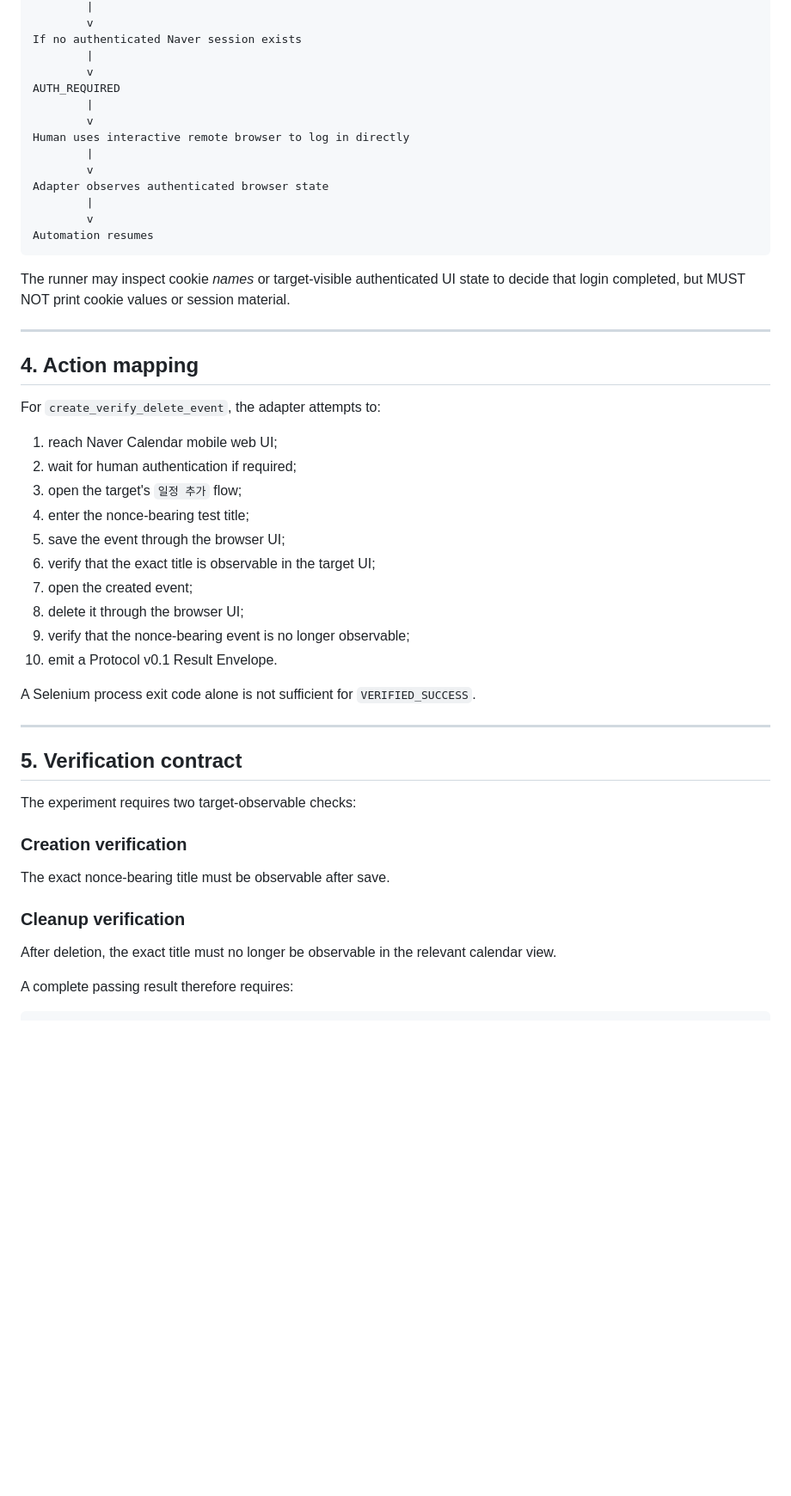
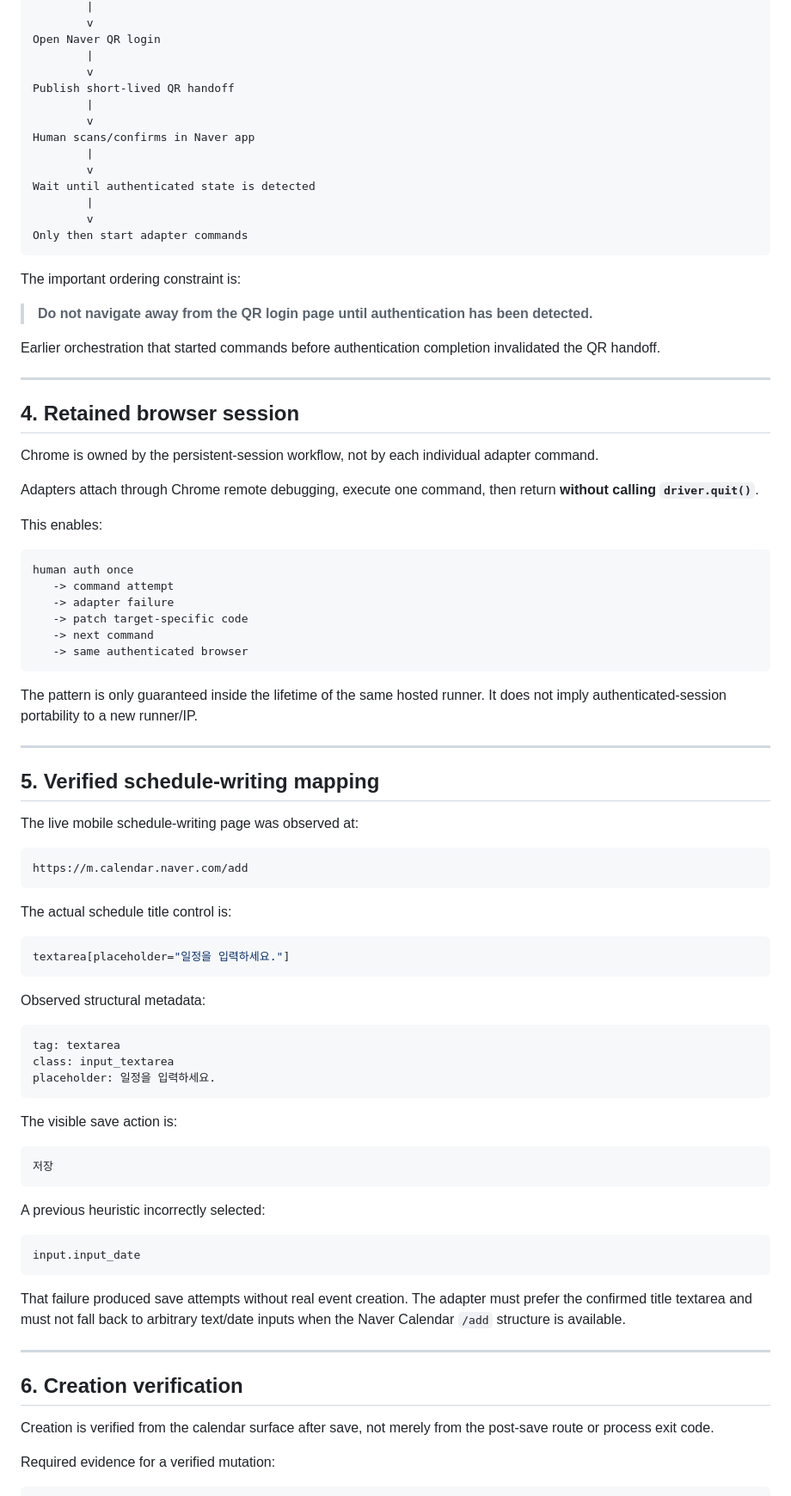
Before and after one commit to Valon-Jang/chatgpt-capability-bridge, a Markdown page: adapters/naver-calendar/ADAPTER.md, the part around one of its changes. Shown at 86% size. Rendered like a GitHub page; blank space fills up the shorter version.

Commit message:
Document verified Naver Calendar adapter behavior

````diff
--- a/adapters/naver-calendar/ADAPTER.md
+++ b/adapters/naver-calendar/ADAPTER.md
@@ -54,53 +83,90 @@ Bridge opens Naver Calendar
         |
         v
-If no authenticated Naver session exists
+Open Naver QR login
         |
         v
-AUTH_REQUIRED
+Publish short-lived QR handoff
         |
         v
-Human uses interactive remote browser to log in directly
+Human scans/confirms in Naver app
         |
         v
-Adapter observes authenticated browser state
+Wait until authenticated state is detected
         |
         v
-Automation resumes
+Only then start adapter commands
 ```
 
-The runner may inspect cookie *names* or target-visible authenticated UI state to decide that login completed, but MUST NOT print cookie values or session material.
+The important ordering constraint is:
+
+> **Do not navigate away from the QR login page until authentication has been detected.**
+
+Earlier orchestration that started commands before authentication completion invalidated the QR handoff.
 
 ---
 
-## 4. Action mapping
+## 4. Retained browser session
 
-For `create_verify_delete_event`, the adapter attempts to:
+Chrome is owned by the persistent-session workflow, not by each individual adapter command.
 
-1. reach Naver Calendar mobile web UI;
-2. wait for human authentication if required;
-3. open the target's `일정 추가` flow;
-4. enter the nonce-bearing test title;
-5. save the event through the browser UI;
-6. verify that the exact title is observable in the target UI;
-7. open the created event;
-8. delete it through the browser UI;
-9. verify that the nonce-bearing event is no longer observable;
-10. emit a Protocol v0.1 Result Envelope.
+Adapters attach through Chrome remote debugging, execute one command, then return **without calling `driver.quit()`**.
 
-A Selenium process exit code alone is not sufficient for `VERIFIED_SUCCESS`.
+This enables:
+
+```text
+human auth once
+   -> command attempt
+   -> adapter failure
+   -> patch target-specific code
+   -> next command
+   -> same authenticated browser
+```
+
+The pattern is only guaranteed inside the lifetime of the same hosted runner. It does not imply authenticated-session portability to a new runner/IP.
 
 ---
 
-## 5. Verification contract
+## 5. Verified schedule-writing mapping
 
-The experiment requires two target-observable checks:
+The live mobile schedule-writing page was observed at:
 
-### Creation verification
+```text
+https://m.calendar.naver.com/add
+```
 
-The exact nonce-bearing title must be observable after save.
+The actual schedule title control is:
 
-### Cleanup verification
+```css
+textarea[placeholder="일정을 입력하세요."]
+```
 
-After deletion, the exact title must no longer be observable in the relevant calendar view.
+Observed structural metadata:
 
-A complete passing result therefore requires:
+```text
+tag: textarea
+class: input_textarea
+placeholder: 일정을 입력하세요.
+```
+
+The visible save action is:
+
+```text
+저장
+```
+
+A previous heuristic incorrectly selected:
+
+```text
+input.input_date
+```
+
+That failure produced save attempts without real event creation. The adapter must prefer the confirmed title textarea and must not fall back to arbitrary text/date inputs when the Naver Calendar `/add` structure is available.
+
+---
+
+## 6. Creation verification
+
+Creation is verified from the calendar surface after save, not merely from the post-save route or process exit code.
+
+Required evidence for a verified mutation:
+
````
Also changed, not shown: other parts of adapters/naver-calendar/ADAPTER.md (+122 -38 lines).
